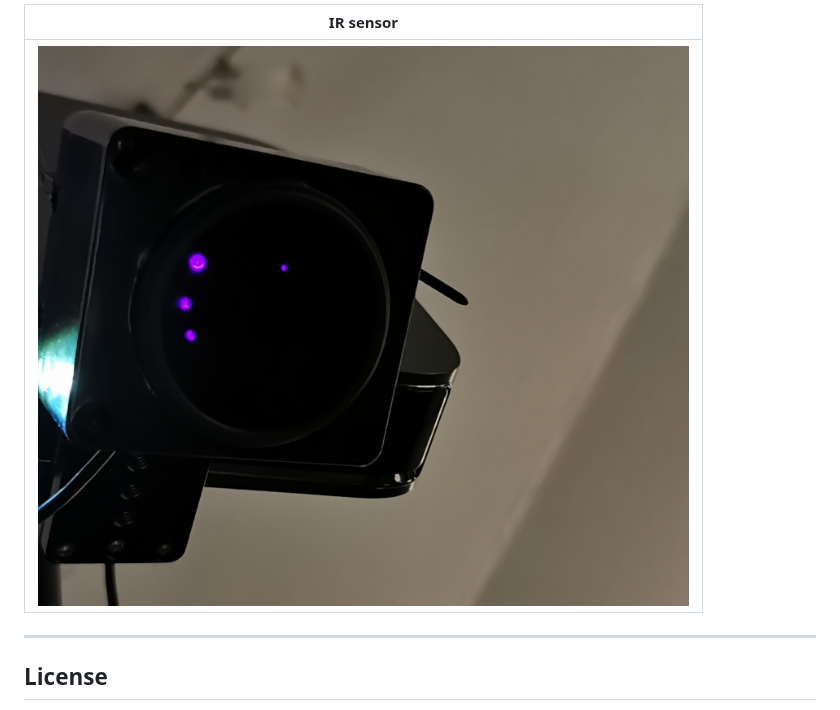
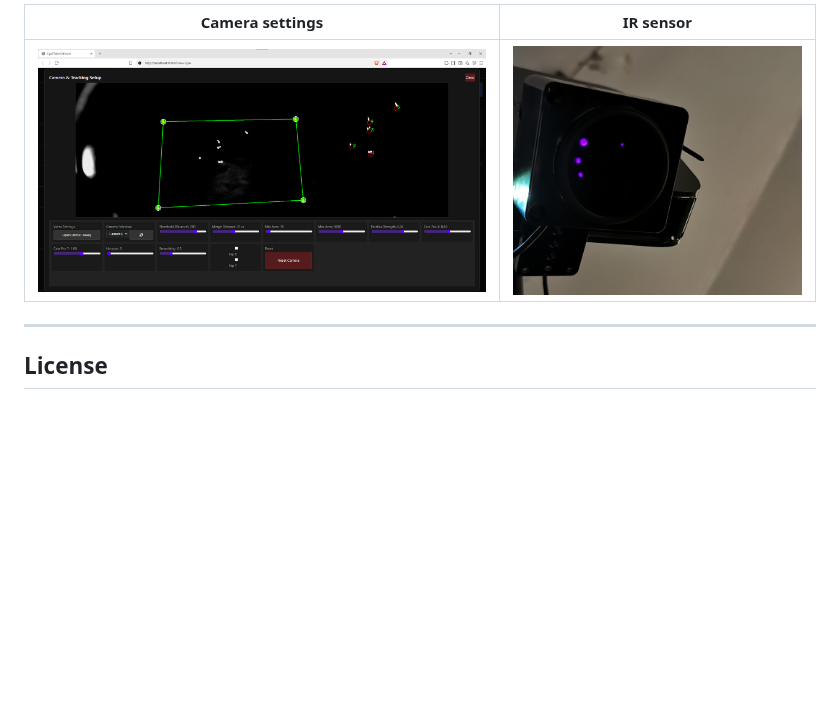
Before and after one commit to wraith11/Lighttable, a Markdown page: README.md, the part around one of its changes. Drawn GitHub-style; blank space fills up the shorter version.

Commit message:
Edit README.md: replace '## Images & Screenshots\n\n| Playing view ' with '## Images & Screenshots\n\n| Playing view '

```diff
--- a/README.md
+++ b/README.md
@@ -261,7 +261,7 @@ Lighttable/
 
-| IR sensor |
-|-----------|
-| ![IR sensor](docs/images/IR-Sensor.jpg) |
+| Camera settings | IR sensor |
+|-----------------|-----------|
+| ![Camera settings](docs/images/CamSettings.png) | ![IR sensor](docs/images/IR-Sensor.jpg) |
 
 ---
 
```
Also changed, not shown: other parts of README.md (+3 -3 lines).
